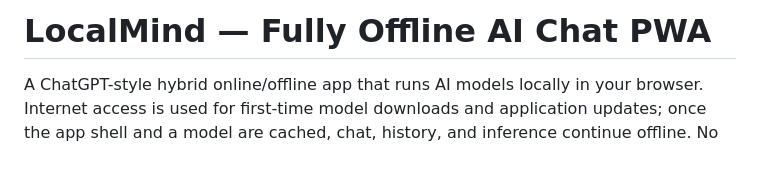
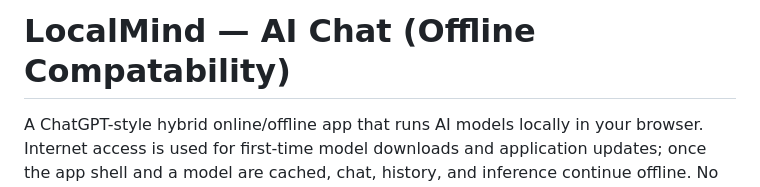
Before and after one commit to johnr1sh/LocalMind, a Markdown page: README.md, the part around the change. GitHub-like rendering; blank space fills up the shorter version.

```diff
--- a/README.md
+++ b/README.md
@@ -1,4 +1,4 @@
-# LocalMind — Fully Offline AI Chat PWA
+# LocalMind — AI Chat (Offline Compatability)
 
 A ChatGPT-style hybrid online/offline app that runs AI models locally in your browser. Internet access is used for first-time model downloads and application updates; once the app shell and a model are cached, chat, history, and inference continue offline. No cloud inference, API keys, accounts, or tracking. Powered by [Transformers.js](https://huggingface.co/docs/transformers.js) and IndexedDB.
 
```
